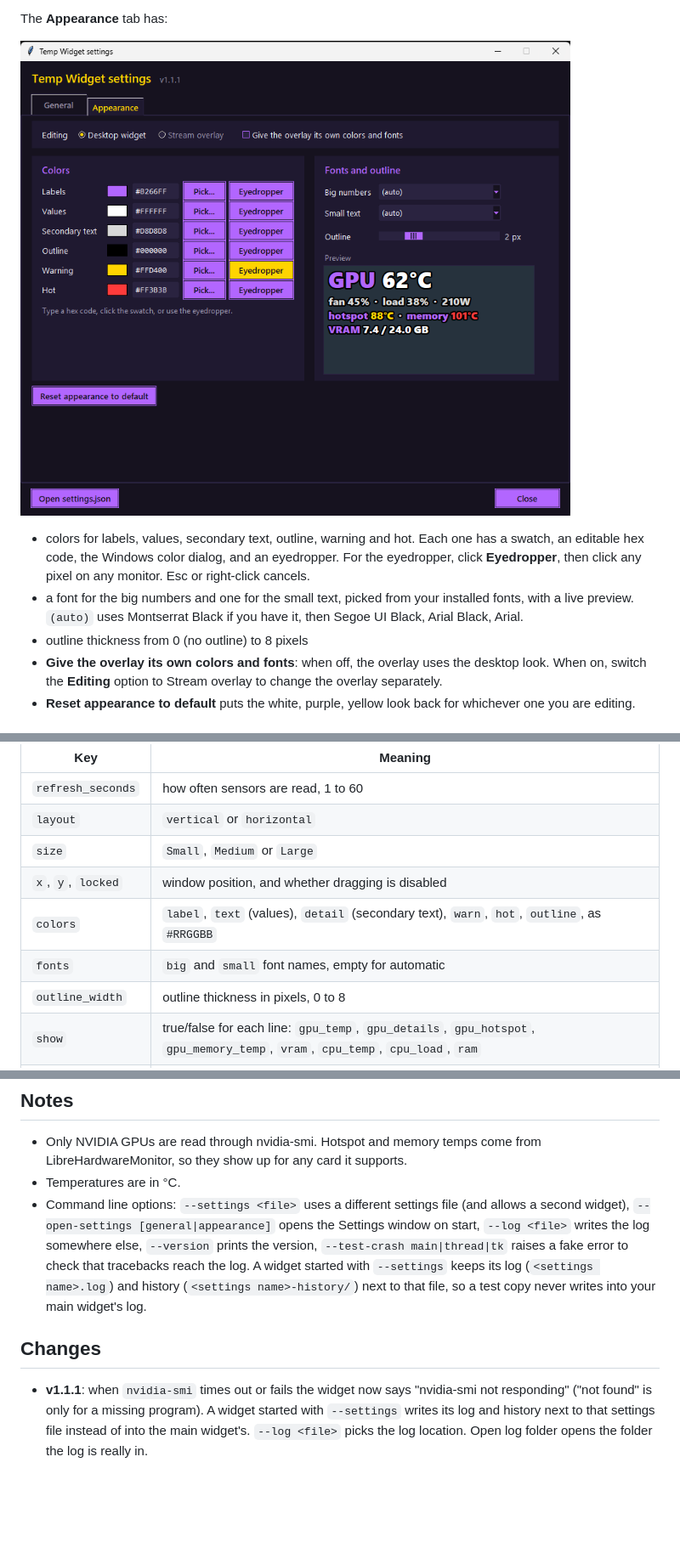
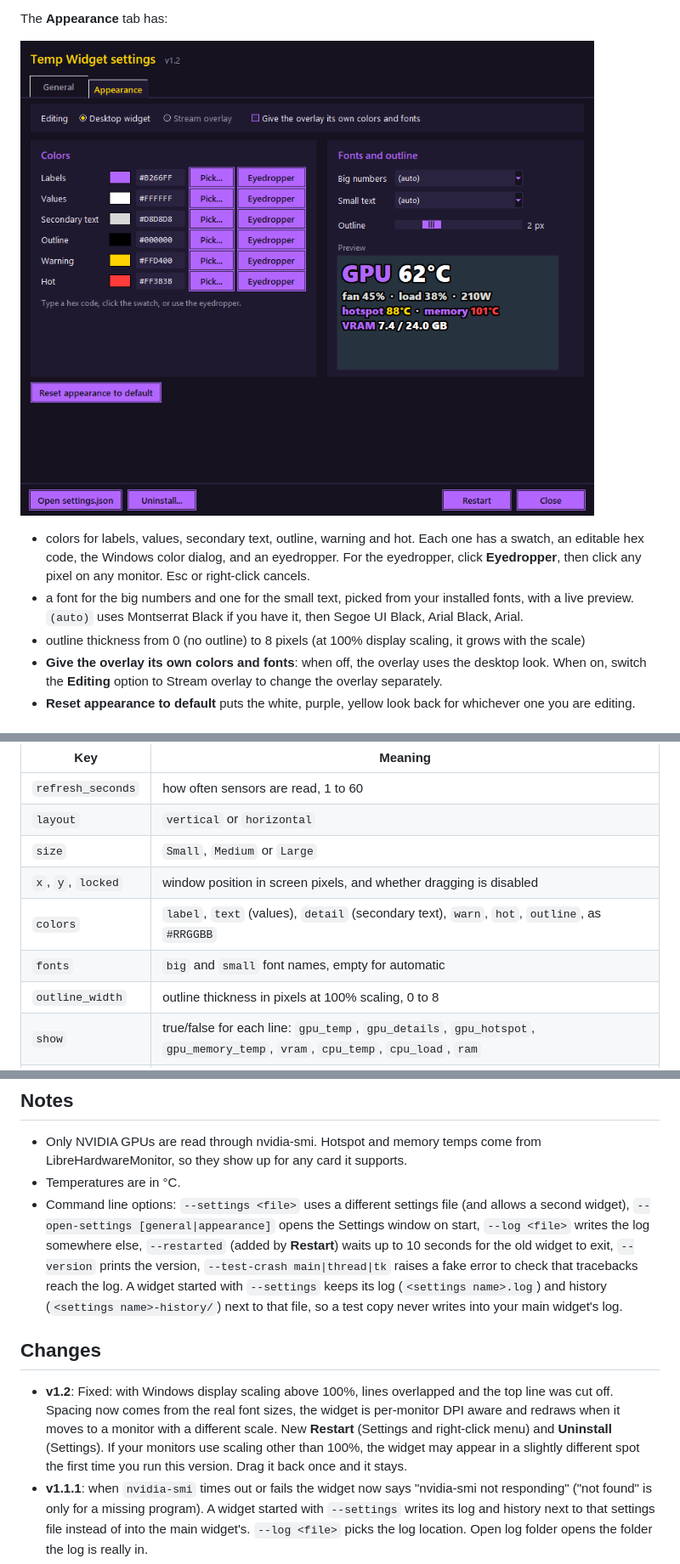
Before and after one commit to SuperZydan/SuperZydan-Temp-Widget, a Markdown page: README.md, 3 parts joined by grey strips. Shown at 85% size. Drawn GitHub-style; pictures changed too: screenshots/settings-appearance.png; blank space fills up the shorter version.

```diff
--- a/README.md
+++ b/README.md
@@ -68,7 +86,7 @@ The **Appearance** tab has:
 
 - colors for labels, values, secondary text, outline, warning and hot. Each one has a swatch, an editable hex code, the Windows color dialog, and an eyedropper. For the eyedropper, click **Eyedropper**, then click any pixel on any monitor. Esc or right-click cancels.
 - a font for the big numbers and one for the small text, picked from your installed fonts, with a live preview. `(auto)` uses Montserrat Black if you have it, then Segoe UI Black, Arial Black, Arial.
-- outline thickness from 0 (no outline) to 8 pixels
+- outline thickness from 0 (no outline) to 8 pixels (at 100% display scaling, it grows with the scale)
 - **Give the overlay its own colors and fonts**: when off, the overlay uses the desktop look. When on, switch the **Editing** option to Stream overlay to change the overlay separately.
 - **Reset appearance to default** puts the white, purple, yellow look back for whichever one you are editing.
 
@@ -115,10 +133,10 @@ If port 8086 is taken by something else, change `overlay.port` in the Settings w
 | `refresh_seconds` | how often sensors are read, 1 to 60 |
 | `layout` | `vertical` or `horizontal` |
 | `size` | `Small`, `Medium` or `Large` |
-| `x`, `y`, `locked` | window position, and whether dragging is disabled |
+| `x`, `y`, `locked` | window position in screen pixels, and whether dragging is disabled |
 | `colors` | `label`, `text` (values), `detail` (secondary text), `warn`, `hot`, `outline`, as `#RRGGBB` |
 | `fonts` | `big` and `small` font names, empty for automatic |
-| `outline_width` | outline thickness in pixels, 0 to 8 |
+| `outline_width` | outline thickness in pixels at 100% scaling, 0 to 8 |
 | `show` | true/false for each line: `gpu_temp`, `gpu_details`, `gpu_hotspot`, `gpu_memory_temp`, `vram`, `cpu_temp`, `cpu_load`, `ram` |
 | `thresholds` | `warn` and `hot` for `gpu`, `gpu_hotspot`, `gpu_memory`, `cpu` (in °C) and `vram`, `ram` (in % used) |
 | `lhm_url` | LibreHardwareMonitor's data address, default `http://localhost:8085/data.json` |
@@ -236,10 +254,11 @@ To make a desktop shortcut, create one to `Start-Temp-Widget.bat` and pick `temp
 
 - Only NVIDIA GPUs are read through nvidia-smi. Hotspot and memory temps come from LibreHardwareMonitor, so they show up for any card it supports.
 - Temperatures are in °C.
-- Command line options: `--settings <file>` uses a different settings file (and allows a second widget), `--open-settings [general|appearance]` opens the Settings window on start, `--log <file>` writes the log somewhere else, `--version` prints the version, `--test-crash main|thread|tk` raises a fake error to check that tracebacks reach the log. A widget started with `--settings` keeps its log (`<settings name>.log`) and history (`<settings name>-history/`) next to that file, so a test copy never writes into your main widget's log.
+- Command line options: `--settings <file>` uses a different settings file (and allows a second widget), `--open-settings [general|appearance]` opens the Settings window on start, `--log <file>` writes the log somewhere else, `--restarted` (added by **Restart**) waits up to 10 seconds for the old widget to exit, `--version` prints the version, `--test-crash main|thread|tk` raises a fake error to check that tracebacks reach the log. A widget started with `--settings` keeps its log (`<settings name>.log`) and history (`<settings name>-history/`) next to that file, so a test copy never writes into your main widget's log.
 
 ## Changes
 
+- **v1.2**: Fixed: with Windows display scaling above 100%, lines overlapped and the top line was cut off. Spacing now comes from the real font sizes, the widget is per-monitor DPI aware and redraws when it moves to a monitor with a different scale. New **Restart** (Settings and right-click menu) and **Uninstall** (Settings). If your monitors use scaling other than 100%, the widget may appear in a slightly different spot the first time you run this version. Drag it back once and it stays.
 - **v1.1.1**: when `nvidia-smi` times out or fails the widget now says "nvidia-smi not responding" ("not found" is only for a missing program). A widget started with `--settings` writes its log and history next to that settings file instead of into the main widget's. `--log <file>` picks the log location. Open log folder opens the folder the log is really in.
 - **v1.1**: logging (startup report, source changes, tracebacks for every crash, debug option), optional temperature history, peak temps window, open log shortcuts, version shown in Settings. Fixed: a second widget could silently share the overlay port instead of reporting that it was in use.
 - **v1.0**: first release.
```
Also changed, not shown: other parts of README.md (+20 -2 lines), screenshots/settings-general.png, 1 other file.
